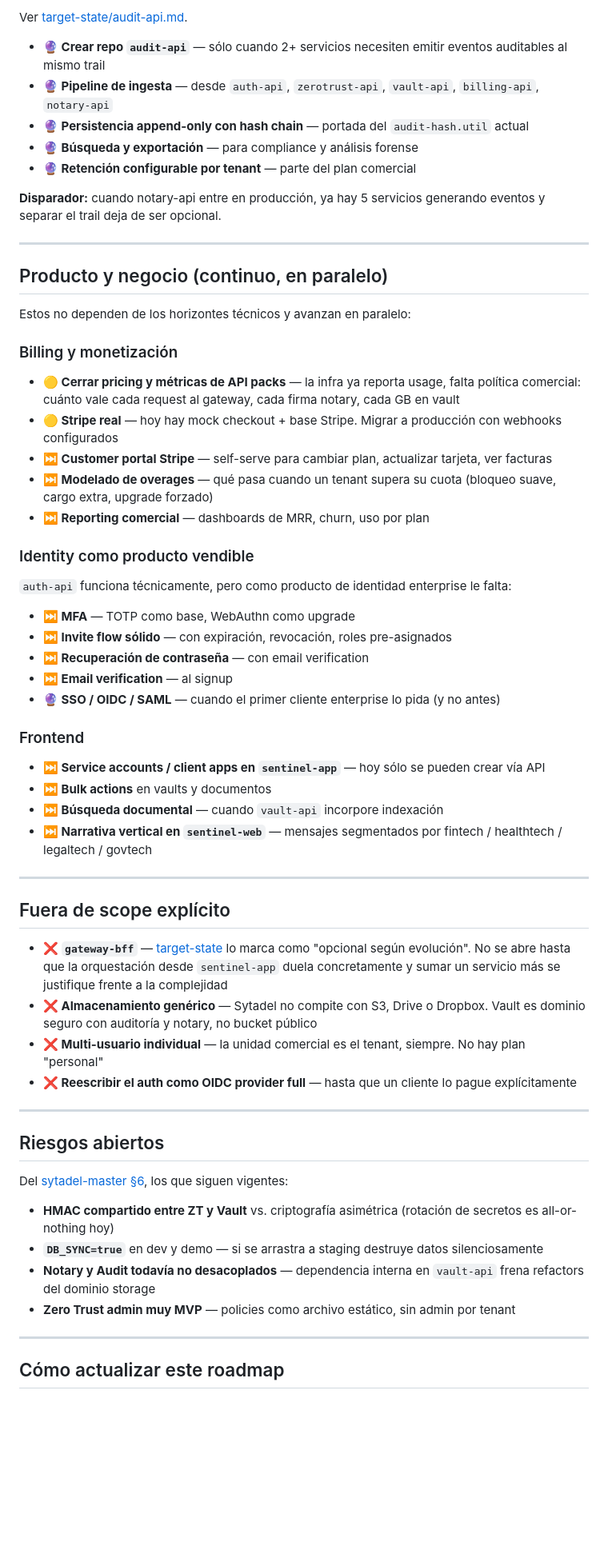
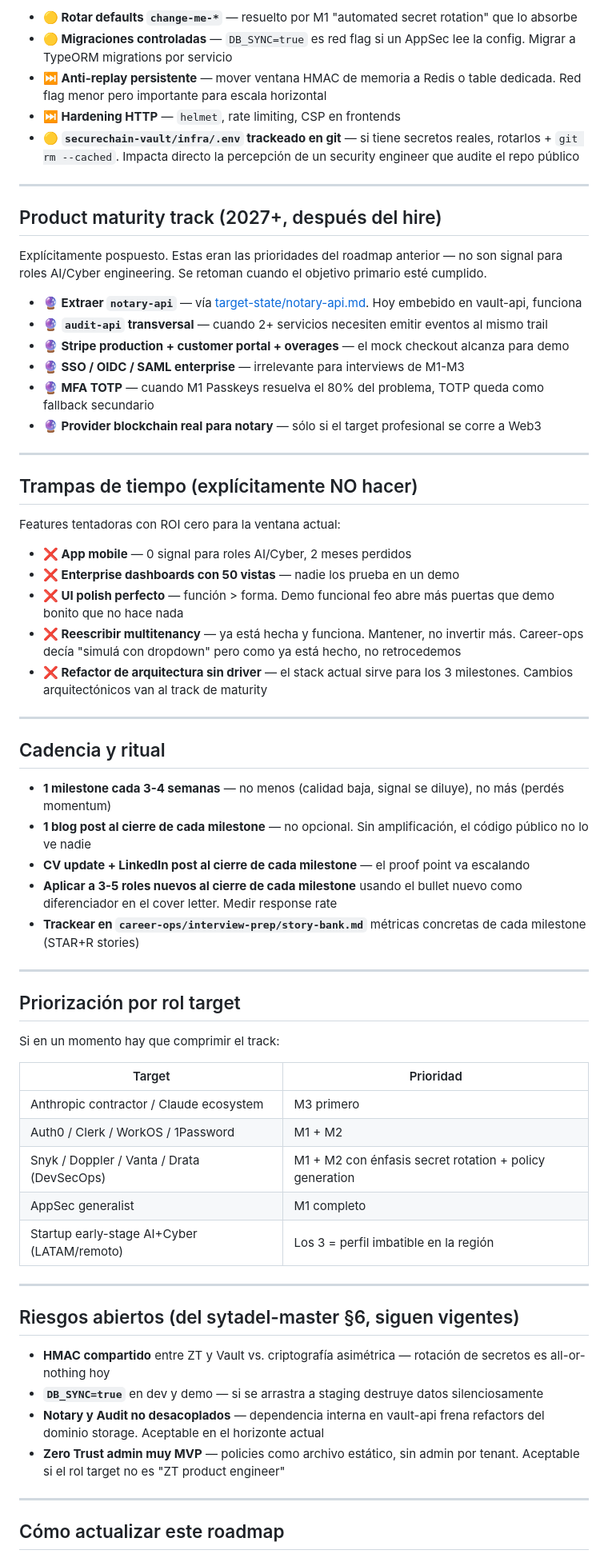
Before and after one commit to ElwinErnst/sytadel-suite, a Markdown page: docs/ROADMAP.md, the part around one of its changes. Shown at 80% size. Rendered like a GitHub page; blank space fills up the shorter version.

```diff
--- a/docs/ROADMAP.md
+++ b/docs/ROADMAP.md
@@ -65,64 +107,67 @@ Ver [target-state/notary-api.md](./architecture/target-state/notary-api.md).
 
-Ver [target-state/audit-api.md](./architecture/target-state/audit-api.md).
-
-- **🔮 Crear repo `audit-api`** — sólo cuando 2+ servicios necesiten emitir eventos auditables al mismo trail
-- **🔮 Pipeline de ingesta** — desde `auth-api`, `zerotrust-api`, `vault-api`, `billing-api`, `notary-api`
-- **🔮 Persistencia append-only con hash chain** — portada del `audit-hash.util` actual
-- **🔮 Búsqueda y exportación** — para compliance y análisis forense
-- **🔮 Retención configurable por tenant** — parte del plan comercial
-
-**Disparador:** cuando notary-api entre en producción, ya hay 5 servicios generando eventos y separar el trail deja de ser opcional.
+- **🟡 Rotar defaults `change-me-*`** — resuelto por M1 "automated secret rotation" que lo absorbe
+- **🟡 Migraciones controladas** — `DB_SYNC=true` es red flag si un AppSec lee la config. Migrar a TypeORM migrations por servicio
+- **⏭️ Anti-replay persistente** — mover ventana HMAC de memoria a Redis o table dedicada. Red flag menor pero importante para escala horizontal
+- **⏭️ Hardening HTTP** — `helmet`, rate limiting, CSP en frontends
+- **🟡 `securechain-vault/infra/.env` trackeado en git** — si tiene secretos reales, rotarlos + `git rm --cached`. Impacta directo la percepción de un security engineer que audite el repo público
 
 ---
 
-## Producto y negocio (continuo, en paralelo)
+## Product maturity track (2027+, después del hire)
 
-Estos no dependen de los horizontes técnicos y avanzan en paralelo:
+Explícitamente pospuesto. Estas eran las prioridades del roadmap anterior — no son signal para roles AI/Cyber engineering. Se retoman cuando el objetivo primario esté cumplido.
 
-### Billing y monetización
-
-- **🟡 Cerrar pricing y métricas de API packs** — la infra ya reporta usage, falta política comercial: cuánto vale cada request al gateway, cada firma notary, cada GB en vault
-- **🟡 Stripe real** — hoy hay mock checkout + base Stripe. Migrar a producción con webhooks configurados
-- **⏭️ Customer portal Stripe** — self-serve para cambiar plan, actualizar tarjeta, ver facturas
-- **⏭️ Modelado de overages** — qué pasa cuando un tenant supera su cuota (bloqueo suave, cargo extra, upgrade forzado)
-- **⏭️ Reporting comercial** — dashboards de MRR, churn, uso por plan
-
-### Identity como producto vendible
-
-`auth-api` funciona técnicamente, pero como producto de identidad enterprise le falta:
-
-- **⏭️ MFA** — TOTP como base, WebAuthn como upgrade
-- **⏭️ Invite flow sólido** — con expiración, revocación, roles pre-asignados
-- **⏭️ Recuperación de contraseña** — con email verification
-- **⏭️ Email verification** — al signup
-- **🔮 SSO / OIDC / SAML** — cuando el primer cliente enterprise lo pida (y no antes)
-
-### Frontend
-
-- **⏭️ Service accounts / client apps en `sentinel-app`** — hoy sólo se pueden crear vía API
-- **⏭️ Bulk actions** en vaults y documentos
-- **⏭️ Búsqueda documental** — cuando `vault-api` incorpore indexación
-- **⏭️ Narrativa vertical en `sentinel-web`** — mensajes segmentados por fintech / healthtech / legaltech / govtech
+- **🔮 Extraer `notary-api`** — vía [target-state/notary-api.md](./architecture/target-state/notary-api.md). Hoy embebido en vault-api, funciona
+- **🔮 `audit-api` transversal** — cuando 2+ servicios necesiten emitir eventos al mismo trail
+- **🔮 Stripe production + customer portal + overages** — el mock checkout alcanza para demo
+- **🔮 SSO / OIDC / SAML enterprise** — irrelevante para interviews de M1-M3
+- **🔮 MFA TOTP** — cuando M1 Passkeys resuelva el 80% del problema, TOTP queda como fallback secundario
+- **🔮 Provider blockchain real para notary** — sólo si el target profesional se corre a Web3
 
 ---
 
-## Fuera de scope explícito
+## Trampas de tiempo (explícitamente NO hacer)
 
-- **❌ `gateway-bff`** — [target-state](./architecture/target-state/gateway-bff.md) lo marca como "opcional según evolución". No se abre hasta que la orquestación desde `sentinel-app` duela concretamente y sumar un servicio más se justifique frente a la complejidad
-- **❌ Almacenamiento genérico** — Sytadel no compite con S3, Drive o Dropbox. Vault es dominio seguro con auditoría y notary, no bucket público
-- **❌ Multi-usuario individual** — la unidad comercial es el tenant, siempre. No hay plan "personal"
-- **❌ Reescribir el auth como OIDC provider full** — hasta que un cliente lo pague explícitamente
+Features tentadoras con ROI cero para la ventana actual:
+
+- **❌ App mobile** — 0 signal para roles AI/Cyber, 2 meses perdidos
+- **❌ Enterprise dashboards con 50 vistas** — nadie los prueba en un demo
+- **❌ UI polish perfecto** — función > forma. Demo funcional feo abre más puertas que demo bonito que no hace nada
+- **❌ Reescribir multitenancy** — ya está hecha y funciona. Mantener, no invertir más. Career-ops decía "simulá con dropdown" pero como ya está hecho, no retrocedemos
+- **❌ Refactor de arquitectura sin driver** — el stack actual sirve para los 3 milestones. Cambios arquitectónicos van al track de maturity
 
 ---
 
-## Riesgos abiertos
+## Cadencia y ritual
 
-Del [sytadel-master §6](./architecture/sytadel-master-es.md#6-seguridad-como-eje-del-producto), los que siguen vigentes:
+- **1 milestone cada 3-4 semanas** — no menos (calidad baja, signal se diluye), no más (perdés momentum)
+- **1 blog post al cierre de cada milestone** — no opcional. Sin amplificación, el código público no lo ve nadie
+- **CV update + LinkedIn post al cierre de cada milestone** — el proof point va escalando
+- **Aplicar a 3-5 roles nuevos al cierre de cada milestone** usando el bullet nuevo como diferenciador en el cover letter. Medir response rate
+- **Trackear en `career-ops/interview-prep/story-bank.md`** métricas concretas de cada milestone (STAR+R stories)
 
-- **HMAC compartido entre ZT y Vault** vs. criptografía asimétrica (rotación de secretos es all-or-nothing hoy)
+---
+
+## Priorización por rol target
+
+Si en un momento hay que comprimir el track:
+
+| Target | Prioridad |
+|--------|-----------|
+| Anthropic contractor / Claude ecosystem | M3 primero |
+| Auth0 / Clerk / WorkOS / 1Password | M1 + M2 |
+| Snyk / Doppler / Vanta / Drata (DevSecOps) | M1 + M2 con énfasis secret rotation + policy generation |
+| AppSec generalist | M1 completo |
+| Startup early-stage AI+Cyber (LATAM/remoto) | Los 3 = perfil imbatible en la región |
+
+---
+
+## Riesgos abiertos (del sytadel-master §6, siguen vigentes)
+
+- **HMAC compartido** entre ZT y Vault vs. criptografía asimétrica — rotación de secretos es all-or-nothing hoy
 - **`DB_SYNC=true`** en dev y demo — si se arrastra a staging destruye datos silenciosamente
-- **Notary y Audit todavía no desacoplados** — dependencia interna en `vault-api` frena refactors del dominio storage
-- **Zero Trust admin muy MVP** — policies como archivo estático, sin admin por tenant
+- **Notary y Audit no desacoplados** — dependencia interna en vault-api frena refactors del dominio storage. Aceptable en el horizonte actual
+- **Zero Trust admin muy MVP** — policies como archivo estático, sin admin por tenant. Aceptable si el rol target no es "ZT product engineer"
 
 ---
 
```
Also changed, not shown: other parts of docs/ROADMAP.md (+88 -46 lines).
